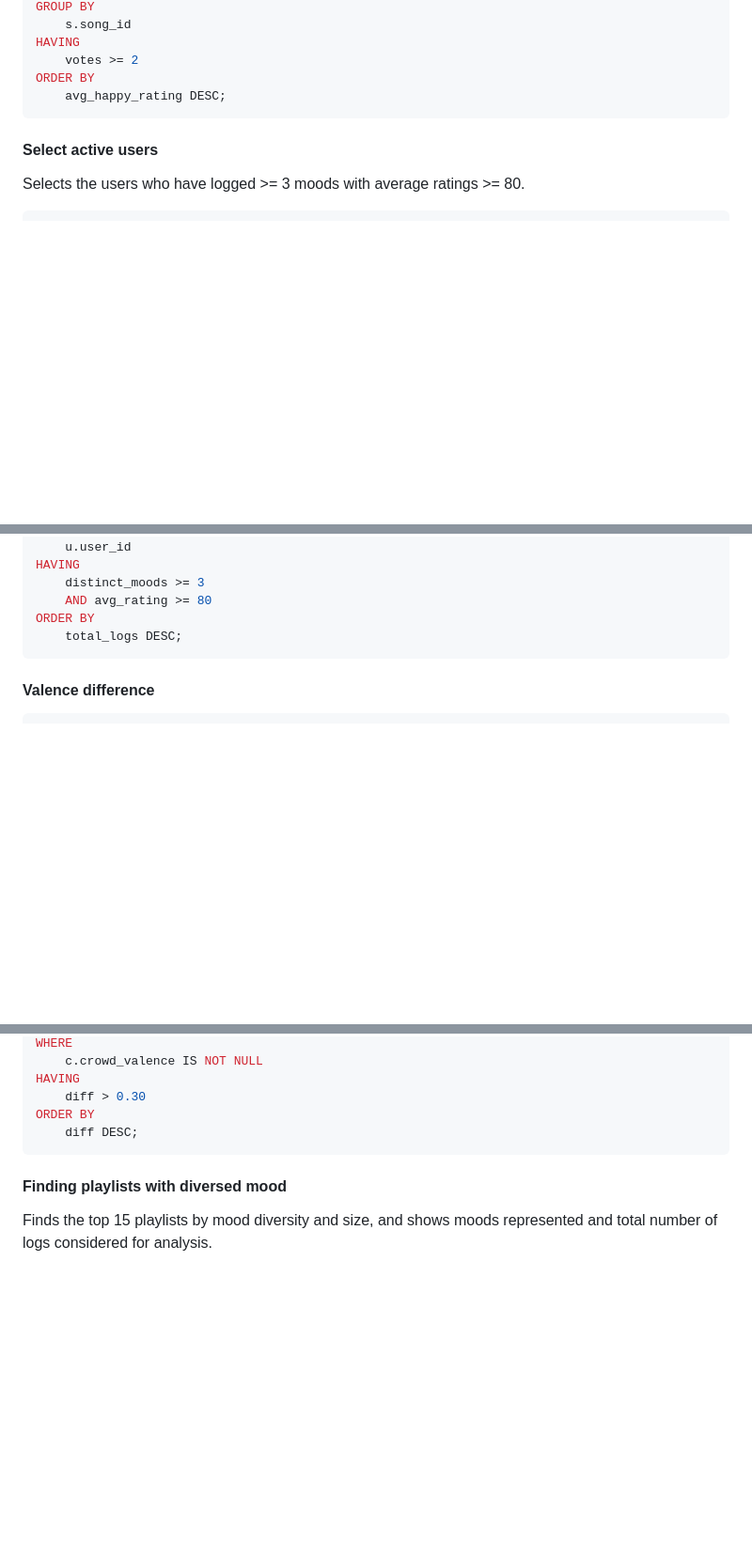
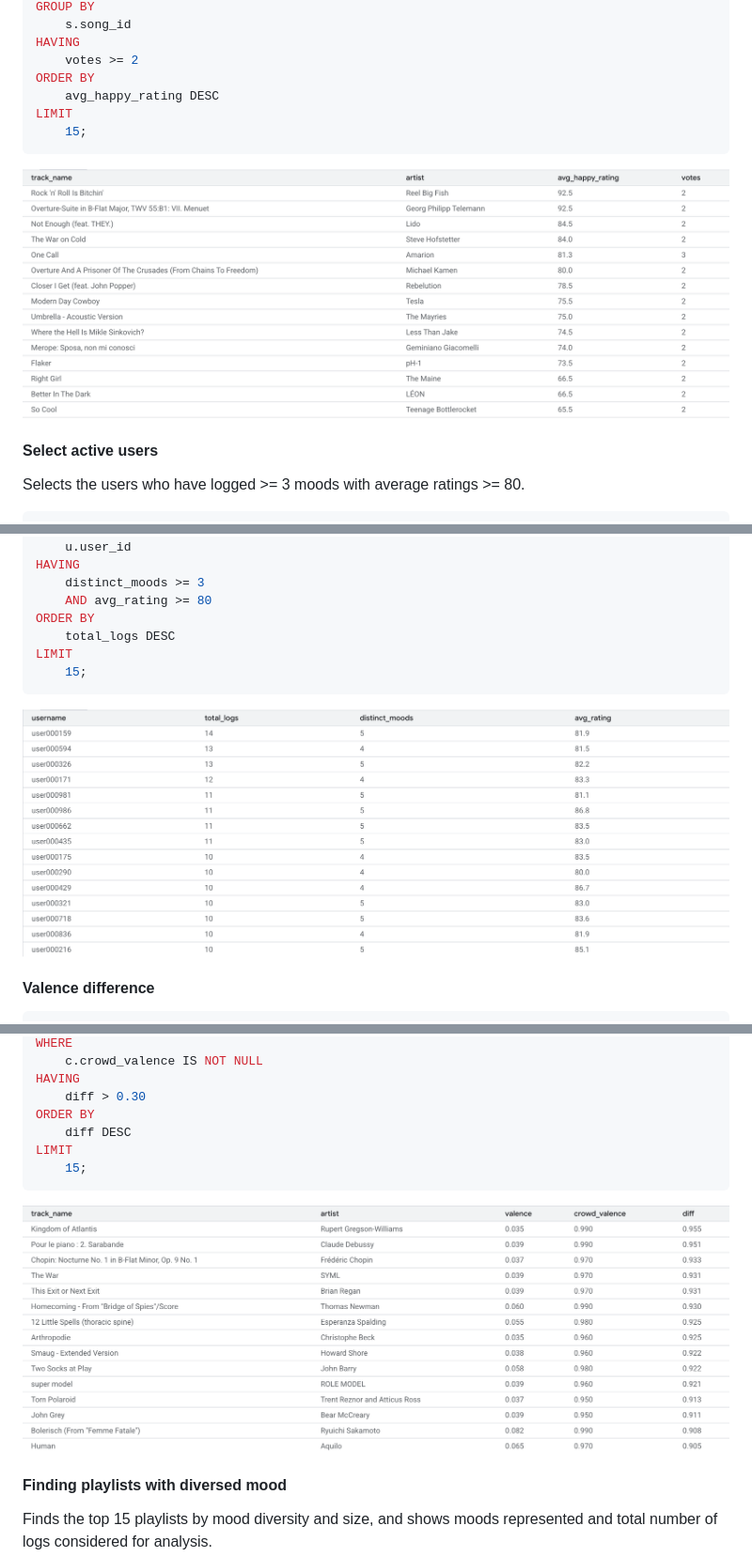
Before and after one commit to cs411-alawini/su25-cs411-team021-team021, a Markdown page: doc/Database Implementation and Indexing.md, 3 parts joined by grey strips. Shown: that part at 94% size. Drawn GitHub-style; pictures changed too: doc/figures/advance1_top15.png (added), doc/figures/advance2_top15.png (added), doc/figures/advance3_top15.png (added); blank space fills up the shorter version.

Commit message:
Add top 15 screenshots. Update moodlog generator to use only songs actually exists in playlists.

````diff
--- a/doc/Database Implementation and Indexing.md
+++ b/doc/Database Implementation and Indexing.md
@@ -32,8 +32,12 @@ GROUP BY
 HAVING
     votes >= 2
 ORDER BY
-    avg_happy_rating DESC;
+    avg_happy_rating DESC
+LIMIT
+    15;
 ```
+
+![Top 15 results](figures/advance1_top15.png)
 
 #### Select active users
 Selects the users who have logged >= 3 moods with average ratings >= 80.
@@ -53,8 +57,12 @@ HAVING
     distinct_moods >= 3
     AND avg_rating >= 80
 ORDER BY
-    total_logs DESC;
+    total_logs DESC
+LIMIT
+    15;
 ```
+
+![Top 15 results](figures/advance2_top15.png)
 
 #### Valence difference
 ```sql
@@ -81,8 +89,12 @@ WHERE
 HAVING
     diff > 0.30
 ORDER BY
-    diff DESC;
+    diff DESC
+LIMIT
+    15;
 ```
+
+![Top 15 results](figures/advance3_top15.png)
 
 #### Finding playlists with diversed mood
 Finds the top 15 playlists by mood diversity and size, and shows moods represented and total number of logs considered for analysis.
````
Also changed, not shown: other parts of doc/Database Implementation and Indexing.md (+2 -0 lines), doc/figures/advance4_top15.png (added), 1 other file.
